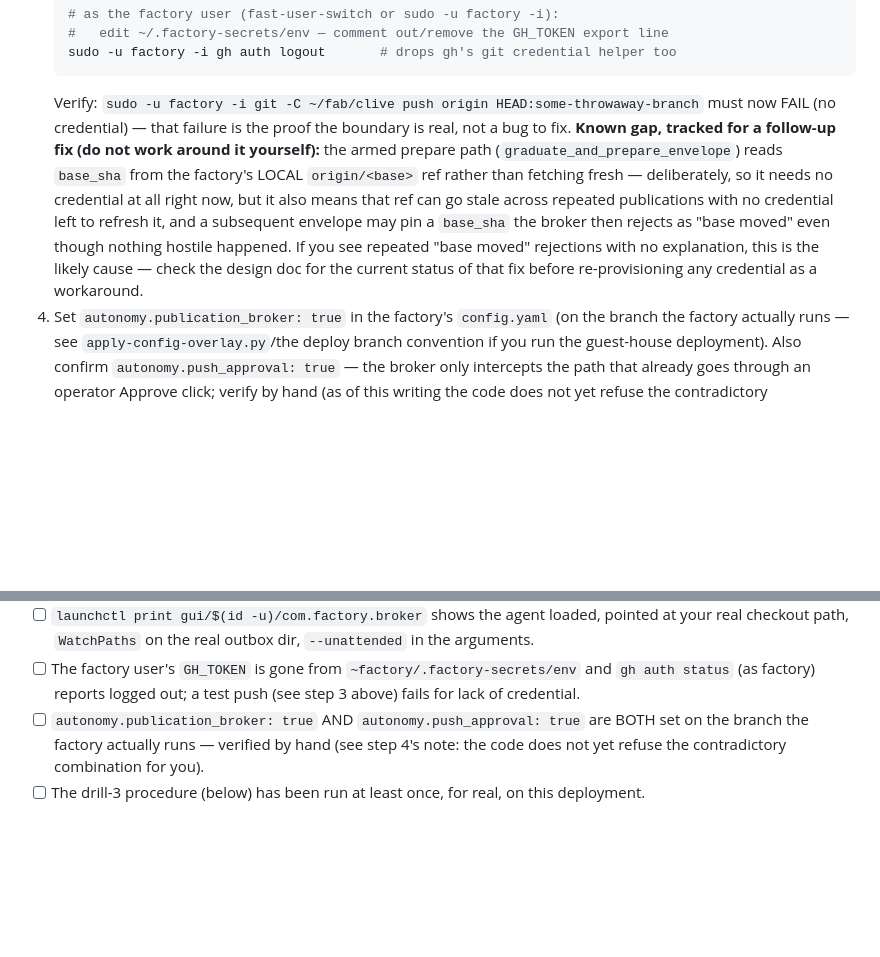
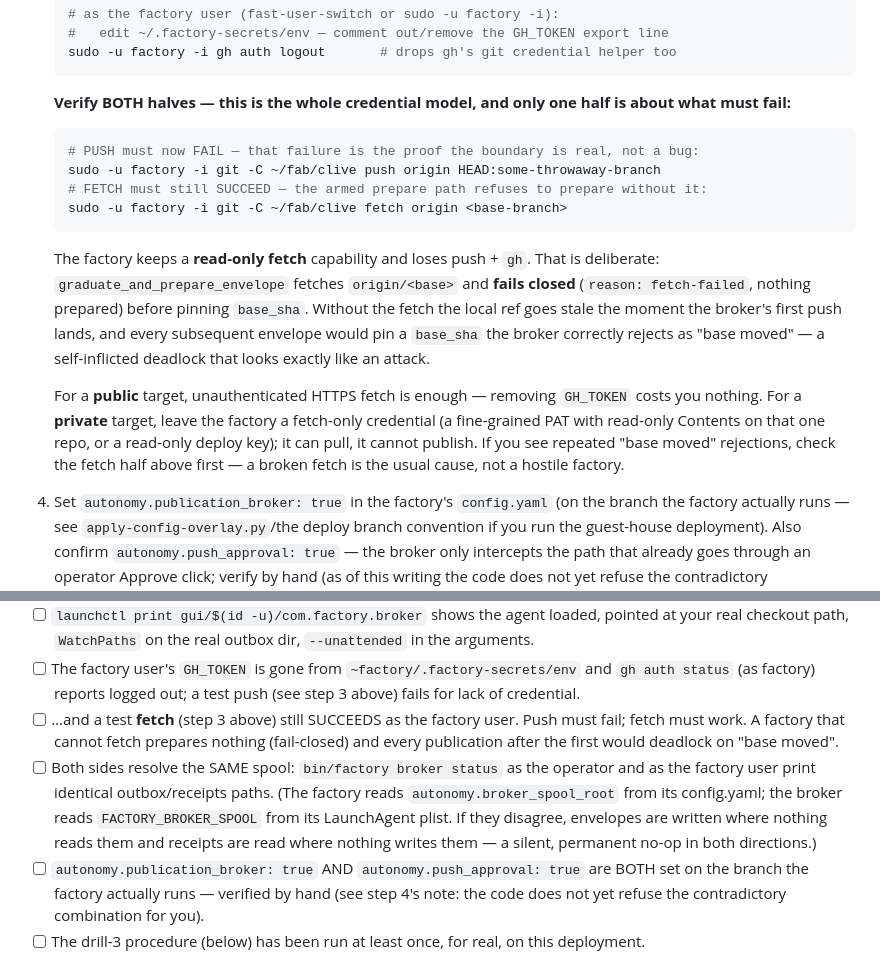
Before and after one commit to ikangai/factory, a Markdown page: docs/runbooks/publication-broker.md, 2 parts joined by grey strips. GitHub-like rendering; blank space fills up the shorter version.

Commit message:
docs(broker): correct the runbook's credential model to match the code
The runbook still described F2 as an open gap ('reads base_sha from the
LOCAL ref rather than fetching') — that was fixed in de0e712: the armed
prepare path fetches origin/<base> and fails closed before pinning. The
stale text told operators to expect a deadlock and to consult the design
doc before re-provisioning a credential.

States the actual model: the factory keeps READ-ONLY fetch and loses push
+ gh. Both halves are now verification steps (push must fail, fetch must
succeed), with the public/private-target guidance spelled out, plus an
arming-checklist item for the two-sided spool resolution — the mismatch
that is a silent permanent no-op in both directions.

Co-Authored-By: Claude Fable 5 <noreply@anthropic.com>

````diff
--- a/docs/runbooks/publication-broker.md
+++ b/docs/runbooks/publication-broker.md
@@ -200,18 +200,26 @@ step 2 immediately):
    #   edit ~/.factory-secrets/env — comment out/remove the GH_TOKEN export line
    sudo -u factory -i gh auth logout       # drops gh's git credential helper too
    ```
-   Verify: `sudo -u factory -i git -C ~/fab/clive push origin HEAD:some-throwaway-branch`
-   must now FAIL (no credential) — that failure is the proof the boundary is real, not
-   a bug to fix.
-   **Known gap, tracked for a follow-up fix (do not work around it yourself):** the armed
-   prepare path (`graduate_and_prepare_envelope`) reads `base_sha` from the factory's
-   LOCAL `origin/<base>` ref rather than fetching fresh — deliberately, so it needs no
-   credential at all right now, but it also means that ref can go stale across repeated
-   publications with no credential left to refresh it, and a subsequent envelope may pin
-   a `base_sha` the broker then rejects as "base moved" even though nothing hostile
-   happened. If you see repeated "base moved" rejections with no explanation, this is the
-   likely cause — check the design doc for the current status of that fix before
-   re-provisioning any credential as a workaround.
+   **Verify BOTH halves — this is the whole credential model, and only one half is about
+   what must fail:**
+   ```bash
+   # PUSH must now FAIL — that failure is the proof the boundary is real, not a bug:
+   sudo -u factory -i git -C ~/fab/clive push origin HEAD:some-throwaway-branch
+   # FETCH must still SUCCEED — the armed prepare path refuses to prepare without it:
+   sudo -u factory -i git -C ~/fab/clive fetch origin <base-branch>
+   ```
+   The factory keeps a **read-only fetch** capability and loses push + `gh`. That is
+   deliberate: `graduate_and_prepare_envelope` fetches `origin/<base>` and **fails closed**
+   (`reason: fetch-failed`, nothing prepared) before pinning `base_sha`. Without the fetch
+   the local ref goes stale the moment the broker's first push lands, and every subsequent
+   envelope would pin a `base_sha` the broker correctly rejects as "base moved" — a
+   self-inflicted deadlock that looks exactly like an attack.
+
+   For a **public** target, unauthenticated HTTPS fetch is enough — removing `GH_TOKEN`
+   costs you nothing. For a **private** target, leave the factory a fetch-only credential
+   (a fine-grained PAT with read-only Contents on that one repo, or a read-only deploy
+   key); it can pull, it cannot publish. If you see repeated "base moved" rejections, check
+   the fetch half above first — a broken fetch is the usual cause, not a hostile factory.
 4. Set `autonomy.publication_broker: true` in the factory's `config.yaml` (on the branch
    the factory actually runs — see `apply-config-overlay.py`/the deploy branch convention
    if you run the guest-house deployment). Also confirm `autonomy.push_approval: true` —
@@ -239,6 +247,15 @@ step 2 immediately):
 - [ ] The factory user's `GH_TOKEN` is gone from `~factory/.factory-secrets/env` and
       `gh auth status` (as factory) reports logged out; a test push (see step 3 above)
       fails for lack of credential.
+- [ ] …and a test **fetch** (step 3 above) still SUCCEEDS as the factory user. Push must
+      fail; fetch must work. A factory that cannot fetch prepares nothing (fail-closed)
+      and every publication after the first would deadlock on "base moved".
+- [ ] Both sides resolve the SAME spool: `bin/factory broker status` as the operator and
+      as the factory user print identical outbox/receipts paths. (The factory reads
+      `autonomy.broker_spool_root` from its config.yaml; the broker reads
+      `FACTORY_BROKER_SPOOL` from its LaunchAgent plist. If they disagree, envelopes are
+      written where nothing reads them and receipts are read where nothing writes them —
+      a silent, permanent no-op in both directions.)
 - [ ] `autonomy.publication_broker: true` AND `autonomy.push_approval: true` are BOTH set
       on the branch the factory actually runs — verified by hand (see step 4's note: the
       code does not yet refuse the contradictory combination for you).
````
